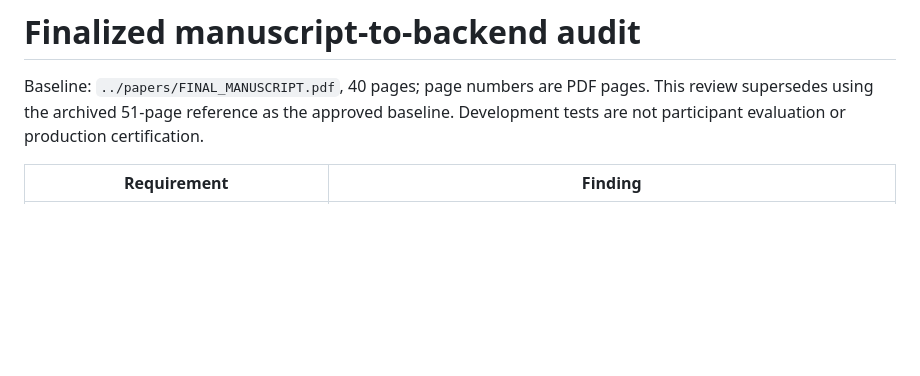
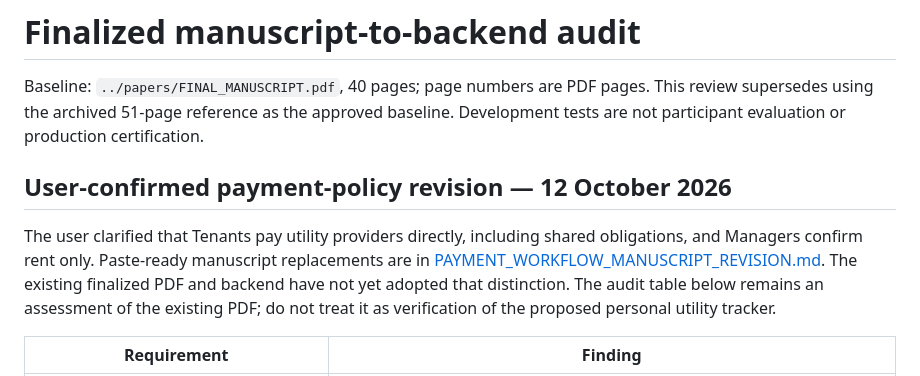
Before and after one commit to estayanikhristianmaenard-a11y/Final_Intelligenet_Property_Management_System, a Markdown page: SeCapstone/review/FINALIZED_PAPER_BACKEND_AUDIT.md, the part around the change. GitHub-like rendering; blank space fills up the shorter version.

Commit message:
Draft rent-only confirmation and self-reported utility tracking manuscript revision

```diff
--- a/SeCapstone/review/FINALIZED_PAPER_BACKEND_AUDIT.md
+++ b/SeCapstone/review/FINALIZED_PAPER_BACKEND_AUDIT.md
@@ -1,6 +1,10 @@
 # Finalized manuscript-to-backend audit
 
 Baseline: `../papers/FINAL_MANUSCRIPT.pdf`, 40 pages; page numbers are PDF pages. This review supersedes using the archived 51-page reference as the approved baseline. Development tests are not participant evaluation or production certification.
+
+## User-confirmed payment-policy revision — 12 October 2026
+
+The user clarified that Tenants pay utility providers directly, including shared obligations, and Managers confirm rent only. Paste-ready manuscript replacements are in [PAYMENT_WORKFLOW_MANUSCRIPT_REVISION.md](PAYMENT_WORKFLOW_MANUSCRIPT_REVISION.md). The existing finalized PDF and backend have not yet adopted that distinction. The audit table below remains an assessment of the existing PDF; do not treat it as verification of the proposed personal utility tracker.
 
 | Requirement | Finding |
 | --- | --- |
```
Also changed, not shown: SeCapstone/review/PAYMENT_WORKFLOW_MANUSCRIPT_REVISION.md (added, +101 -0 lines).
